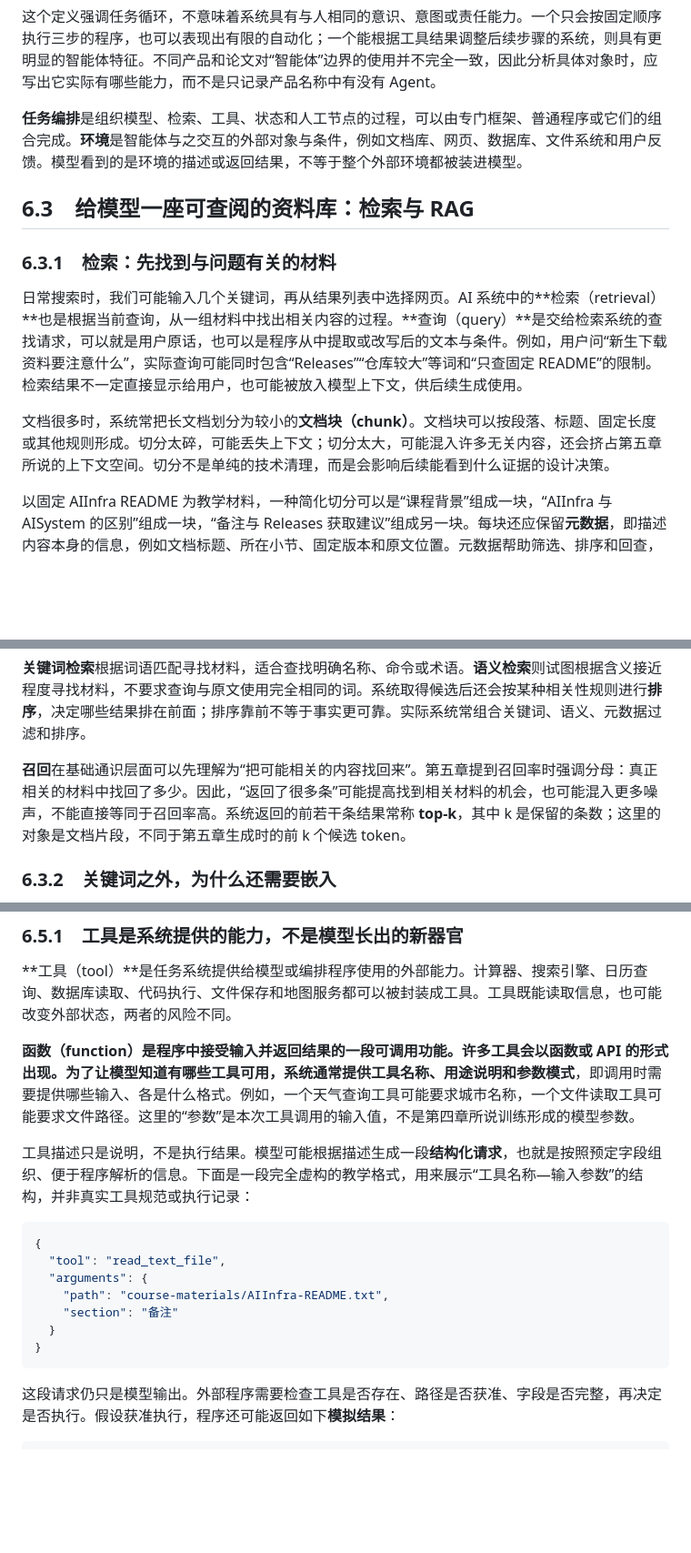
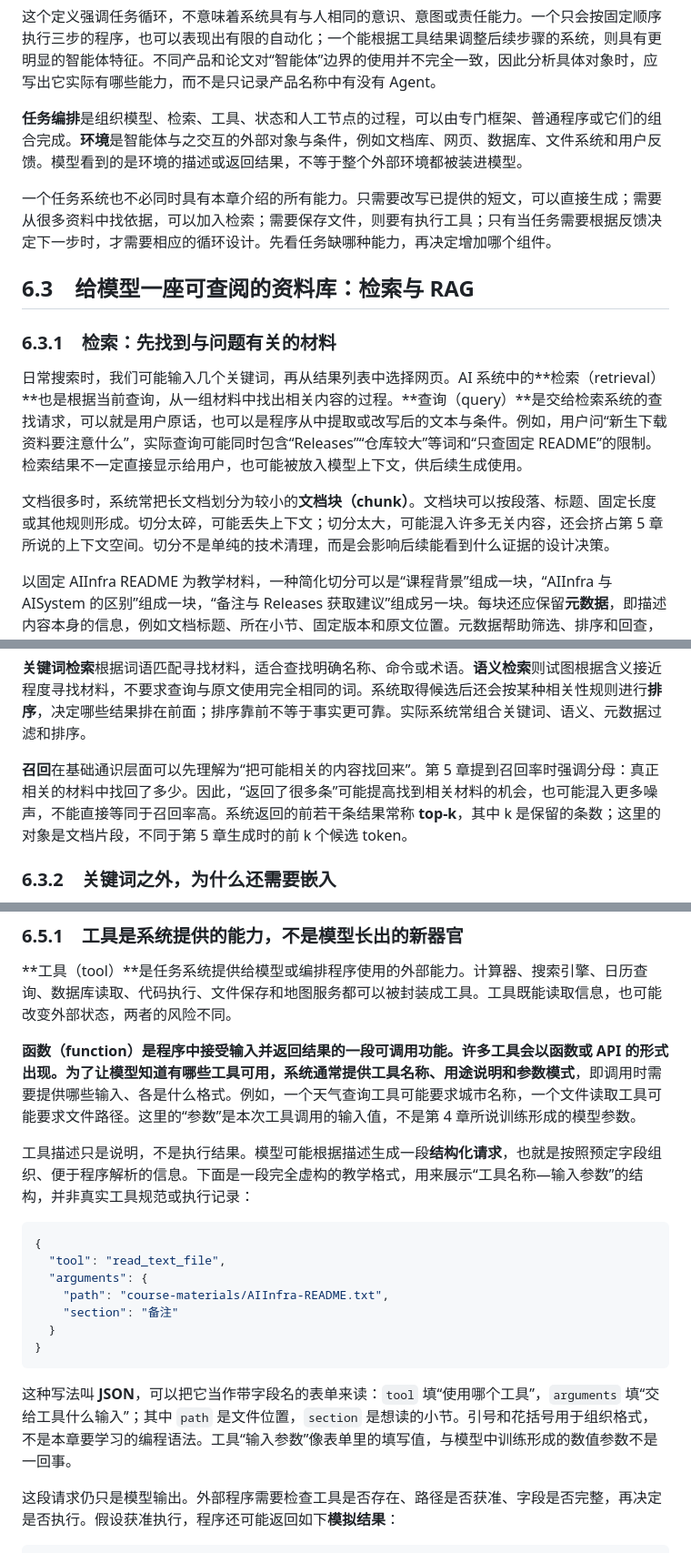
Before and after one commit to X-lab2017/AIOS101, a Markdown page: textbook/chapters/CH06-model-to-agents.md, 3 parts joined by grey strips. Shown at 91% size. GitHub-like rendering; blank space fills up the shorter version.

Commit message:
docs(ch06): clarify retrieval evidence, tool requests and task feedback

````diff
--- a/textbook/chapters/CH06-model-to-agents.md
+++ b/textbook/chapters/CH06-model-to-agents.md
@@ -81,13 +81,15 @@ flowchart TD
 
 **任务编排**是组织模型、检索、工具、状态和人工节点的过程，可以由专门框架、普通程序或它们的组合完成。**环境**是智能体与之交互的外部对象与条件，例如文档库、网页、数据库、文件系统和用户反馈。模型看到的是环境的描述或返回结果，不等于整个外部环境都被装进模型。
 
+一个任务系统也不必同时具有本章介绍的所有能力。只需要改写已提供的短文，可以直接生成；需要从很多资料中找依据，可以加入检索；需要保存文件，则要有执行工具；只有当任务需要根据反馈决定下一步时，才需要相应的循环设计。先看任务缺哪种能力，再决定增加哪个组件。
+
 ## 6.3　给模型一座可查阅的资料库：检索与 RAG
 
 ### 6.3.1　检索：先找到与问题有关的材料
 
 日常搜索时，我们可能输入几个关键词，再从结果列表中选择网页。AI 系统中的**检索（retrieval）**也是根据当前查询，从一组材料中找出相关内容的过程。**查询（query）**是交给检索系统的查找请求，可以就是用户原话，也可以是程序从中提取或改写后的文本与条件。例如，用户问“新生下载资料要注意什么”，实际查询可能同时包含“Releases”“仓库较大”等词和“只查固定 README”的限制。检索结果不一定直接显示给用户，也可能被放入模型上下文，供后续生成使用。
 
-文档很多时，系统常把长文档划分为较小的**文档块（chunk）**。文档块可以按段落、标题、固定长度或其他规则形成。切分太碎，可能丢失上下文；切分太大，可能混入许多无关内容，还会挤占第五章所说的上下文空间。切分不是单纯的技术清理，而是会影响后续能看到什么证据的设计决策。
+文档很多时，系统常把长文档划分为较小的**文档块（chunk）**。文档块可以按段落、标题、固定长度或其他规则形成。切分太碎，可能丢失上下文；切分太大，可能混入许多无关内容，还会挤占第 5 章所说的上下文空间。切分不是单纯的技术清理，而是会影响后续能看到什么证据的设计决策。
 
 以固定 AIInfra README 为教学材料，一种简化切分可以是“课程背景”组成一块，“AIInfra 与 AISystem 的区别”组成一块，“备注与 Releases 获取建议”组成另一块。每块还应保留**元数据**，即描述内容本身的信息，例如文档标题、所在小节、固定版本和原文位置。元数据帮助筛选、排序和回查，却不是正文论断本身。
 
@@ -115,7 +117,7 @@ flowchart LR
 
 **关键词检索**根据词语匹配寻找材料，适合查找明确名称、命令或术语。**语义检索**则试图根据含义接近程度寻找材料，不要求查询与原文使用完全相同的词。系统取得候选后还会按某种相关性规则进行**排序**，决定哪些结果排在前面；排序靠前不等于事实更可靠。实际系统常组合关键词、语义、元数据过滤和排序。
 
-**召回**在基础通识层面可以先理解为“把可能相关的内容找回来”。第五章提到召回率时强调分母：真正相关的材料中找回了多少。因此，“返回了很多条”可能提高找到相关材料的机会，也可能混入更多噪声，不能直接等同于召回率高。系统返回的前若干条结果常称 **top-k**，其中 k 是保留的条数；这里的对象是文档片段，不同于第五章生成时的前 k 个候选 token。
+**召回**在基础通识层面可以先理解为“把可能相关的内容找回来”。第 5 章提到召回率时强调分母：真正相关的材料中找回了多少。因此，“返回了很多条”可能提高找到相关材料的机会，也可能混入更多噪声，不能直接等同于召回率高。系统返回的前若干条结果常称 **top-k**，其中 k 是保留的条数；这里的对象是文档片段，不同于第 5 章生成时的前 k 个候选 token。
 
 ### 6.3.2　关键词之外，为什么还需要嵌入
 
@@ -242,7 +246,7 @@ RAG 仍可能失败，而且错误可能来自不同环节：
 
 **工具（tool）**是任务系统提供给模型或编排程序使用的外部能力。计算器、搜索引擎、日历查询、数据库读取、代码执行、文件保存和地图服务都可以被封装成工具。工具既能读取信息，也可能改变外部状态，两者的风险不同。
 
-**函数（function）**是程序中接受输入并返回结果的一段可调用功能。许多工具会以函数或 API 的形式出现。为了让模型知道有哪些工具可用，系统通常提供工具名称、用途说明和**参数模式**，即调用时需要提供哪些输入、各是什么格式。例如，一个天气查询工具可能要求城市名称，一个文件读取工具可能要求文件路径。这里的“参数”是本次工具调用的输入值，不是第四章所说训练形成的模型参数。
+**函数（function）**是程序中接受输入并返回结果的一段可调用功能。许多工具会以函数或 API 的形式出现。为了让模型知道有哪些工具可用，系统通常提供工具名称、用途说明和**参数模式**，即调用时需要提供哪些输入、各是什么格式。例如，一个天气查询工具可能要求城市名称，一个文件读取工具可能要求文件路径。这里的“参数”是本次工具调用的输入值，不是第 4 章所说训练形成的模型参数。
 
 工具描述只是说明，不是执行结果。模型可能根据描述生成一段**结构化请求**，也就是按照预定字段组织、便于程序解析的信息。下面是一段完全虚构的教学格式，用来展示“工具名称—输入参数”的结构，并非真实工具规范或执行记录：
 
@@ -255,6 +259,8 @@ RAG 仍可能失败，而且错误可能来自不同环节：
   }
 }
 ```
+
+这种写法叫 **JSON**，可以把它当作带字段名的表单来读：`tool` 填“使用哪个工具”，`arguments` 填“交给工具什么输入”；其中 `path` 是文件位置，`section` 是想读的小节。引号和花括号用于组织格式，不是本章要学习的编程语法。工具“输入参数”像表单里的填写值，与模型中训练形成的数值参数不是一回事。
 
 这段请求仍只是模型输出。外部程序需要检查工具是否存在、路径是否获准、字段是否完整，再决定是否执行。假设获准执行，程序还可能返回如下**模拟结果**：
 
````
Also changed, not shown: other parts of textbook/chapters/CH06-model-to-agents.md (+41 -15 lines), docs/self-study-review-2026-10-29.md (+7 -0 lines), specs/chapters/CH06-model-to-agents-spec.md (+5 -1 lines).
